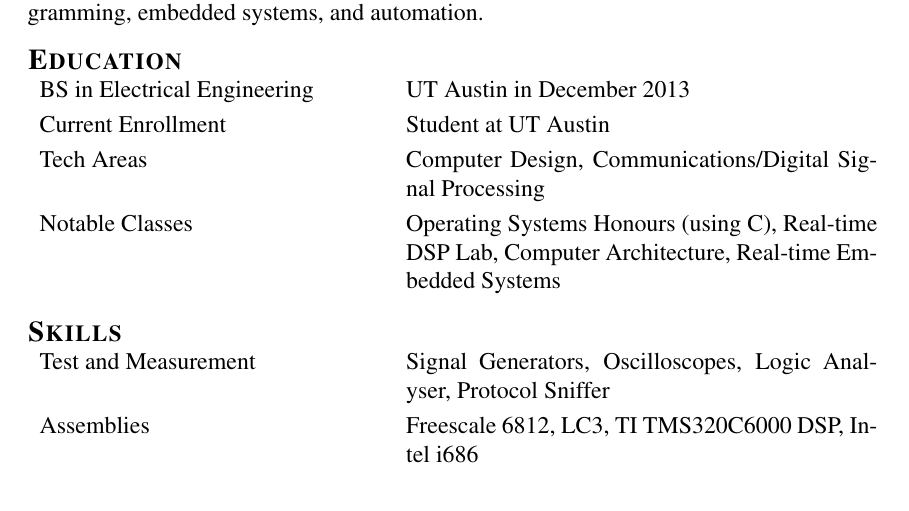
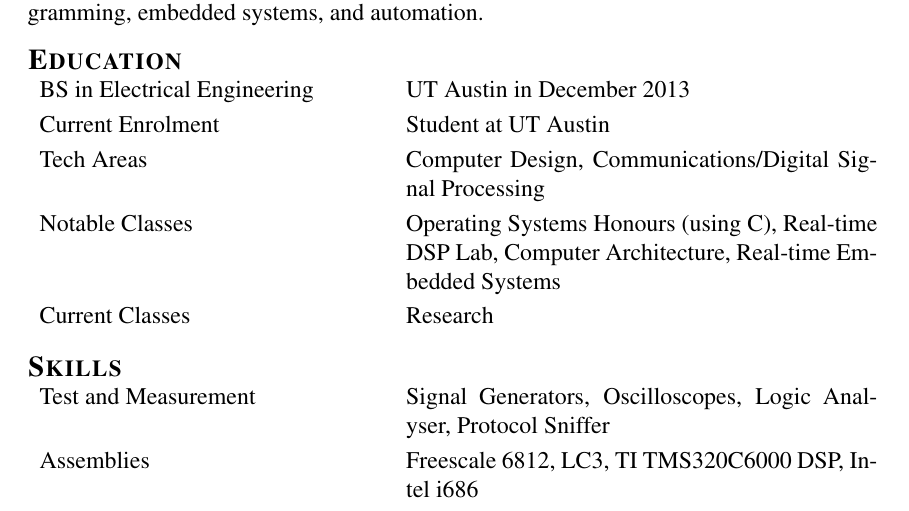
Before and after one commit to theotherjimmy/resume, a LaTeX CV (resume.tex): part of page 1 of 2, cut so that both start at the same text. Compiled offline with pdfLaTeX.

Commit message:
made a section for current classes, filled it with stuff

```diff
--- a/resume.tex
+++ b/resume.tex
@@ -31,7 +31,7 @@
   BS in Electrical Engineering&
   UT Austin in December 2013\\
   \noalign{\smallskip}
-  Current Enrollment&
+  Current Enrolment&
   Student at UT Austin\\
   \noalign{\smallskip}
   Tech Areas&
@@ -39,6 +39,9 @@
   \noalign{\smallskip}
   Notable Classes&
   Operating Systems Honours (using C), Real-time DSP Lab, Computer Architecture, Real-time Embedded Systems\\
+  \noalign{\smallskip}
+  Current Classes&
+  Research\\
 \end{tabular}
 
 \section{Skills}
```
Also changed, not shown: resume.pdf.
